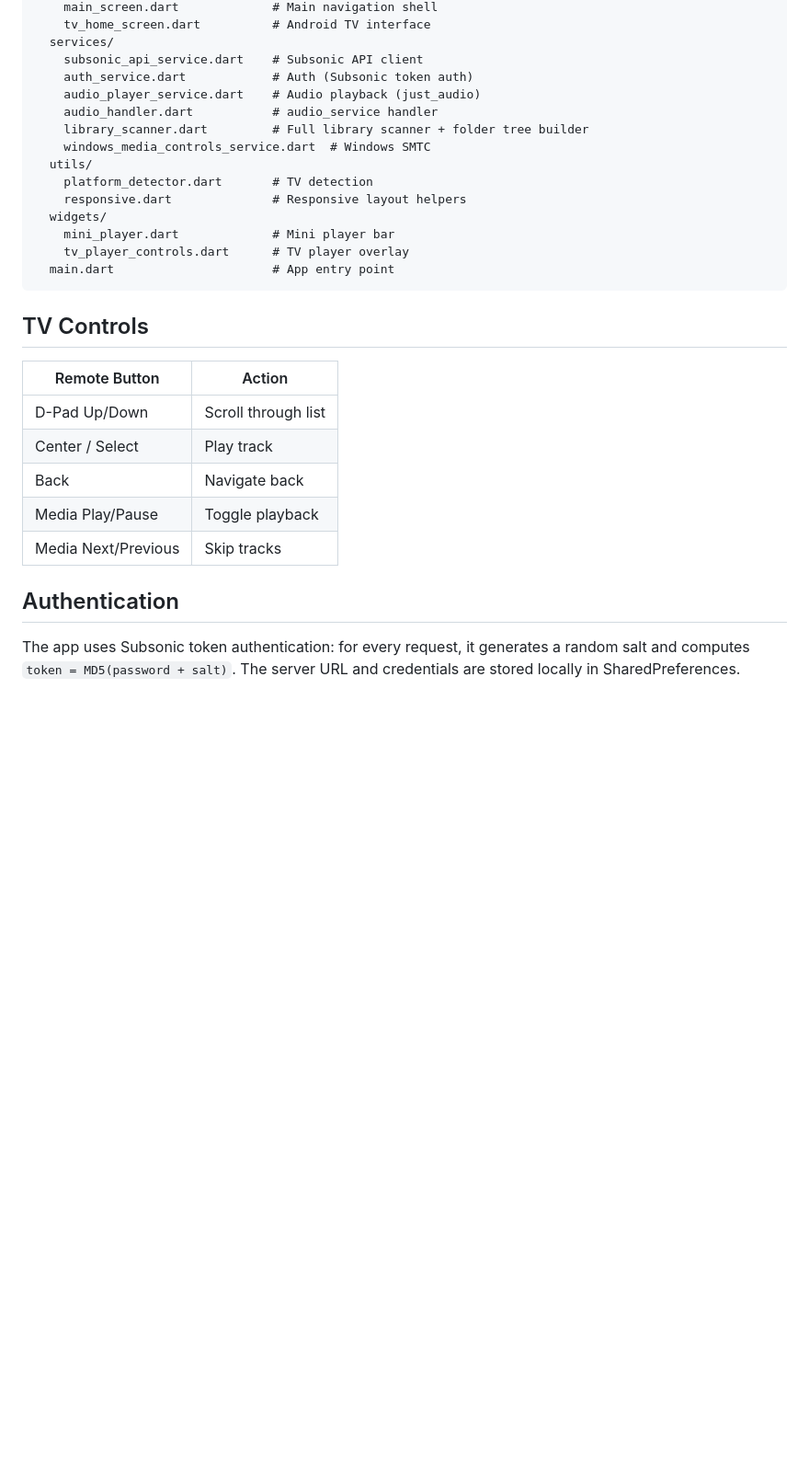
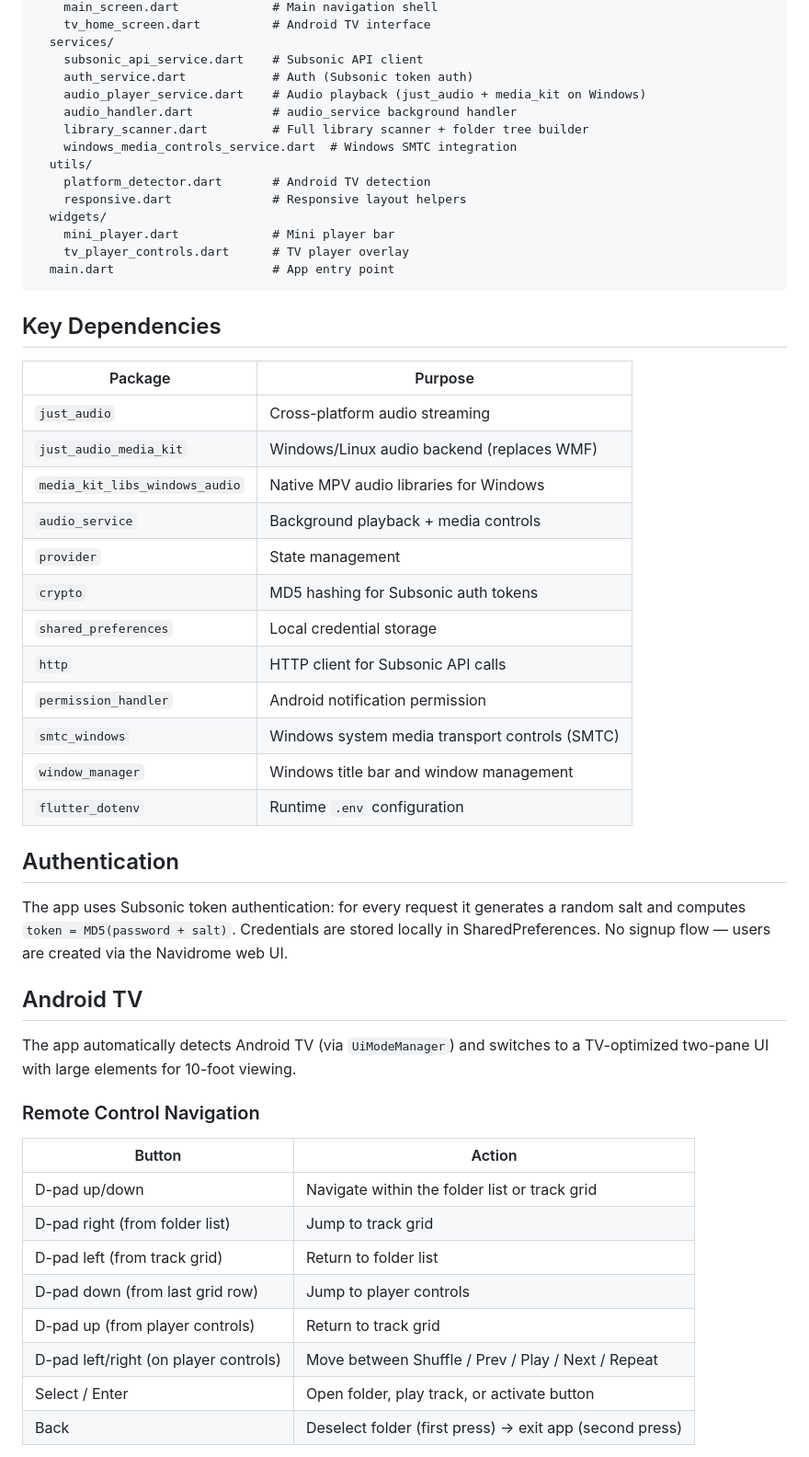
Before and after one commit to Raposo06/Anywhere-Music-Player, a Markdown page: README.md, the part around one of its changes. Shown at 92% size. Rendered like a GitHub page; blank space fills up the shorter version.

````diff
--- a/README.md
+++ b/README.md
@@ -125,12 +125,12 @@ anywhere_music_player/lib/
   services/
     subsonic_api_service.dart    # Subsonic API client
     auth_service.dart            # Auth (Subsonic token auth)
-    audio_player_service.dart    # Audio playback (just_audio)
-    audio_handler.dart           # audio_service handler
+    audio_player_service.dart    # Audio playback (just_audio + media_kit on Windows)
+    audio_handler.dart           # audio_service background handler
     library_scanner.dart         # Full library scanner + folder tree builder
-    windows_media_controls_service.dart  # Windows SMTC
+    windows_media_controls_service.dart  # Windows SMTC integration
   utils/
-    platform_detector.dart       # TV detection
+    platform_detector.dart       # Android TV detection
     responsive.dart              # Responsive layout helpers
   widgets/
     mini_player.dart             # Mini player bar
@@ -138,16 +138,41 @@ anywhere_music_player/lib/
   main.dart                      # App entry point
 ```
 
-## TV Controls
+## Key Dependencies
 
-| Remote Button       | Action              |
-|----------------------|---------------------|
-| D-Pad Up/Down        | Scroll through list |
-| Center / Select      | Play track          |
-| Back                 | Navigate back       |
-| Media Play/Pause     | Toggle playback     |
-| Media Next/Previous  | Skip tracks         |
+| Package                        | Purpose                                         |
+|--------------------------------|-------------------------------------------------|
+| `just_audio`                   | Cross-platform audio streaming                  |
+| `just_audio_media_kit`         | Windows/Linux audio backend (replaces WMF)      |
+| `media_kit_libs_windows_audio` | Native MPV audio libraries for Windows          |
+| `audio_service`                | Background playback + media controls            |
+| `provider`                     | State management                                |
+| `crypto`                       | MD5 hashing for Subsonic auth tokens            |
+| `shared_preferences`           | Local credential storage                        |
+| `http`                         | HTTP client for Subsonic API calls              |
+| `permission_handler`           | Android notification permission                 |
+| `smtc_windows`                 | Windows system media transport controls (SMTC)  |
+| `window_manager`               | Windows title bar and window management         |
+| `flutter_dotenv`               | Runtime `.env` configuration                    |
 
 ## Authentication
 
-The app uses Subsonic token authentication: for every request, it generates a random salt and computes `token = MD5(password + salt)`. The server URL and credentials are stored locally in SharedPreferences.
+The app uses Subsonic token authentication: for every request it generates a random salt and computes `token = MD5(password + salt)`. Credentials are stored locally in SharedPreferences. No signup flow — users are created via the Navidrome web UI.
+
+## Android TV
+
+The app automatically detects Android TV (via `UiModeManager`) and switches to a TV-optimized two-pane UI with large elements for 10-foot viewing.
+
+### Remote Control Navigation
+
+| Button | Action |
+|--------|--------|
+| D-pad up/down | Navigate within the folder list or track grid |
+| D-pad right (from folder list) | Jump to track grid |
+| D-pad left (from track grid) | Return to folder list |
+| D-pad down (from last grid row) | Jump to player controls |
+| D-pad up (from player controls) | Return to track grid |
+| D-pad left/right (on player controls) | Move between Shuffle / Prev / Play / Next / Repeat |
+| Select / Enter | Open folder, play track, or activate button |
+| Back | Deselect folder (first press) → exit app (second press) |
+
````
Also changed, not shown: other parts of README.md (+31 -13 lines).
